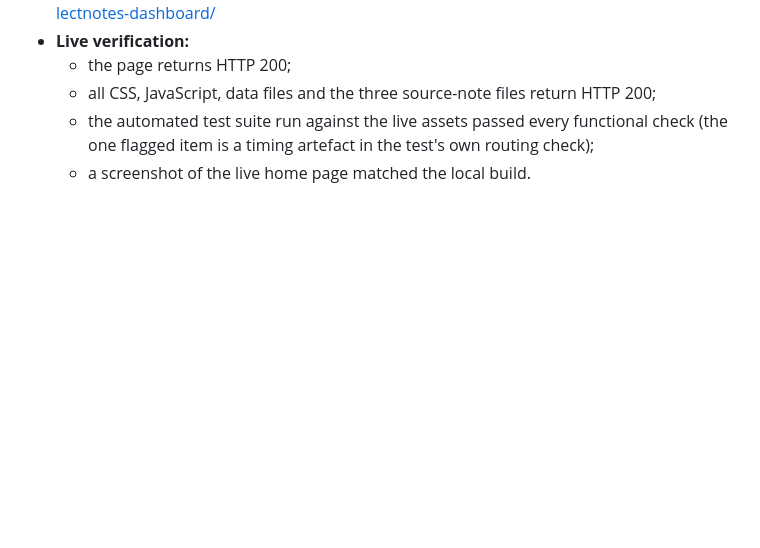
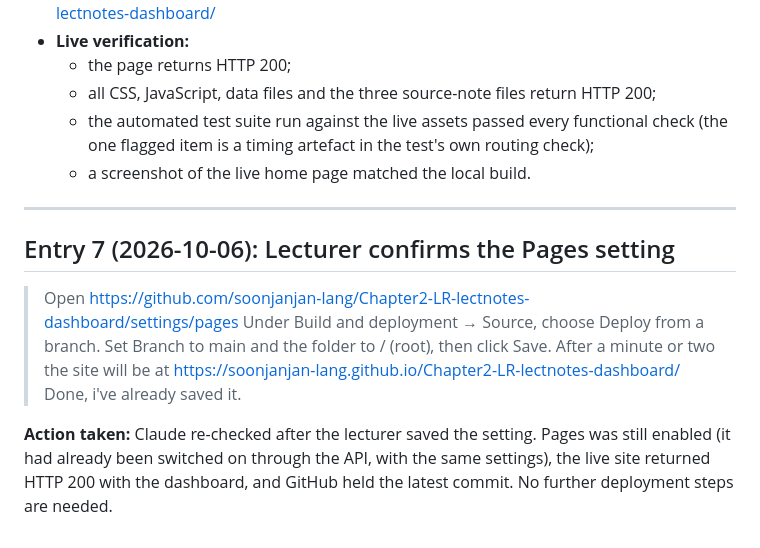
Before and after one commit to soonjanjan-lang/Chapter2-LR-lectnotes-dashboard, a Markdown page: PROMPT_LOG.md, the part around the change. GitHub-like rendering; blank space fills up the shorter version.

Commit message:
Log Pages confirmation in prompt log

```diff
--- a/PROMPT_LOG.md
+++ b/PROMPT_LOG.md
@@ -112,3 +112,15 @@ Git, GitHub CLI and Python 3.12 were also installed system-wide via winget.
   - all CSS, JavaScript, data files and the three source-note files return HTTP 200;
   - the automated test suite run against the live assets passed every functional check (the one flagged item is a timing artefact in the test's own routing check);
   - a screenshot of the live home page matched the local build.
+
+---
+
+## Entry 7 (2026-10-06): Lecturer confirms the Pages setting
+
+> Open https://github.com/soonjanjan-lang/Chapter2-LR-lectnotes-dashboard/settings/pages
+> Under Build and deployment → Source, choose Deploy from a branch.
+> Set Branch to main and the folder to / (root), then click Save.
+> After a minute or two the site will be at https://soonjanjan-lang.github.io/Chapter2-LR-lectnotes-dashboard/
+> Done, i've already saved it.
+
+**Action taken:** Claude re-checked after the lecturer saved the setting. Pages was still enabled (it had already been switched on through the API, with the same settings), the live site returned HTTP 200 with the dashboard, and GitHub held the latest commit. No further deployment steps are needed.
```
